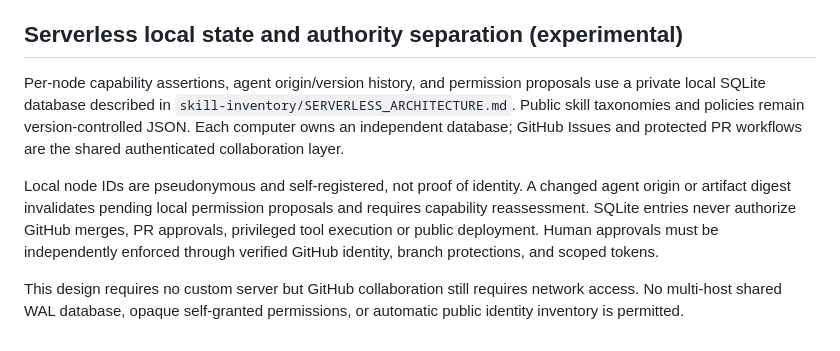
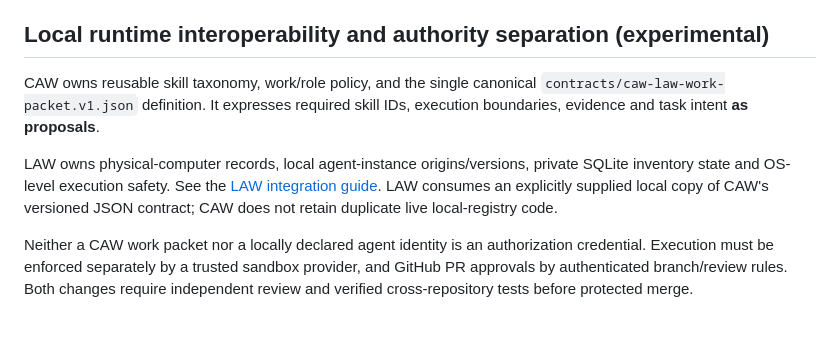
Before and after one commit to Aggredicus/Codex-Agent-Workshop, a Markdown page: SPEC.md, the part around the change. Drawn GitHub-style.

Commit message:
docs(architecture): keep collaboration in CAW and point local runtime to LAW

```diff
--- a/SPEC.md
+++ b/SPEC.md
@@ -235,10 +235,10 @@ Improvement proposals must state evidence, hypothesis, change, expected benefit,
 - No attempt to simulate an entire corporation on every task.
 - No token optimization that lowers output quality below the configured eval bar.
 
-## Serverless local state and authority separation (experimental)
+## Local runtime interoperability and authority separation (experimental)
 
-Per-node capability assertions, agent origin/version history, and permission proposals use a private local SQLite database described in `skill-inventory/SERVERLESS_ARCHITECTURE.md`. Public skill taxonomies and policies remain version-controlled JSON. Each computer owns an independent database; GitHub Issues and protected PR workflows are the shared authenticated collaboration layer.
+CAW owns reusable skill taxonomy, work/role policy, and the single canonical `contracts/caw-law-work-packet.v1.json` definition. It expresses required skill IDs, execution boundaries, evidence and task intent **as proposals**.
 
-Local node IDs are pseudonymous and self-registered, not proof of identity. A changed agent origin or artifact digest invalidates pending local permission proposals and requires capability reassessment. SQLite entries never authorize GitHub merges, PR approvals, privileged tool execution or public deployment. Human approvals must be independently enforced through verified GitHub identity, branch protections, and scoped tokens.
+LAW owns physical-computer records, local agent-instance origins/versions, private SQLite inventory state and OS-level execution safety. See the [LAW integration guide](https://github.com/Aggredicus/Local-Agent-Workshop/blob/agent/caw-law-runtime-split-v01/docs/CAW_LAW_INTEGRATION.md). LAW consumes an explicitly supplied local copy of CAW's versioned JSON contract; CAW does not retain duplicate live local-registry code.
 
-This design requires no custom server but GitHub collaboration still requires network access. No multi-host shared WAL database, opaque self-granted permissions, or automatic public identity inventory is permitted.
+Neither a CAW work packet nor a locally declared agent identity is an authorization credential. Execution must be enforced separately by a trusted sandbox provider, and GitHub PR approvals by authenticated branch/review rules. Both changes require independent review and verified cross-repository tests before protected merge.
```
